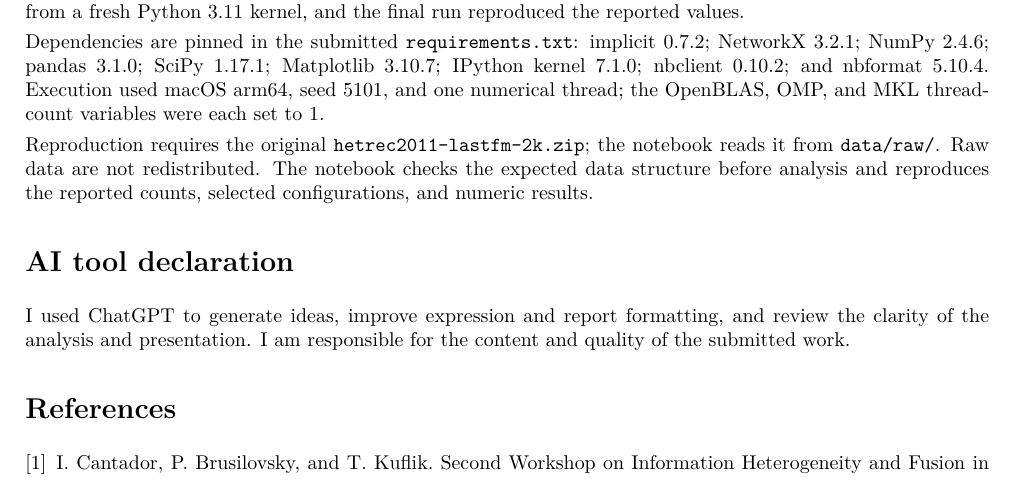
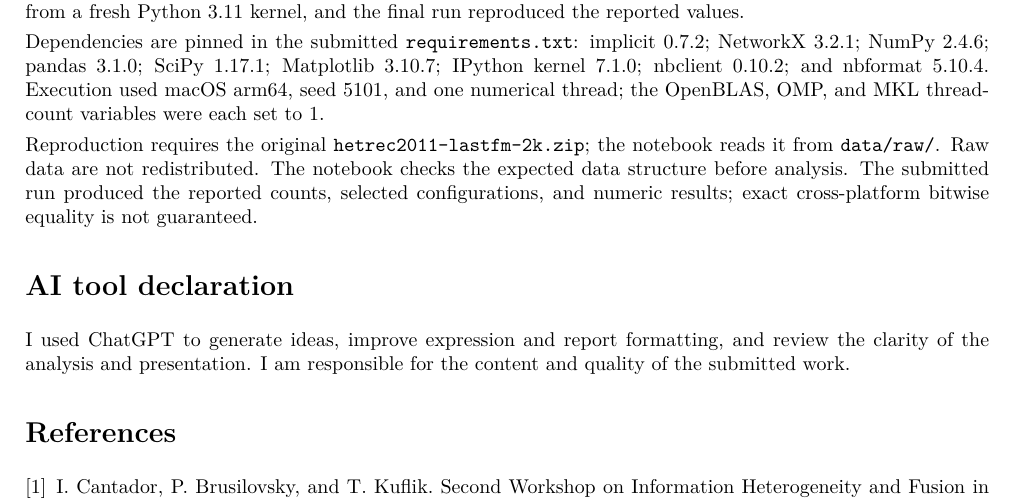
Before and after one commit to huangwanlu/dsa5101-lastfm-project, a LaTeX document (report.tex): part of page 6 of 6, cut so that both start at the same text. Compiled offline with pdfLaTeX.

Commit message:
docs: clarify report reproducibility statement

```diff
--- a/report.tex
+++ b/report.tex
@@ -188,7 +188,7 @@ The executed \code{analysis.ipynb} is standalone: from the original archive it r
 
 Dependencies are pinned in the submitted \code{requirements.txt}: implicit 0.7.2; NetworkX 3.2.1; NumPy 2.4.6; pandas 3.1.0; SciPy 1.17.1; Matplotlib 3.10.7; IPython kernel 7.1.0; nbclient 0.10.2; and nbformat 5.10.4. Execution used macOS arm64, seed 5101, and one numerical thread; the OpenBLAS, OMP, and MKL thread-count variables were each set to 1.
 
-Reproduction requires the original \code{hetrec2011-lastfm-2k.zip}; the notebook reads it from \code{data/raw/}. Raw data are not redistributed. The notebook checks the expected data structure before analysis and reproduces the reported counts, selected configurations, and numeric results.
+Reproduction requires the original \code{hetrec2011-lastfm-2k.zip}; the notebook reads it from \code{data/raw/}. Raw data are not redistributed. The notebook checks the expected data structure before analysis. The submitted run produced the reported counts, selected configurations, and numeric results; exact cross-platform bitwise equality is not guaranteed.
 
 \section*{AI tool declaration}
 \addcontentsline{toc}{section}{AI tool declaration}
```
Also changed, not shown: report.pdf.
